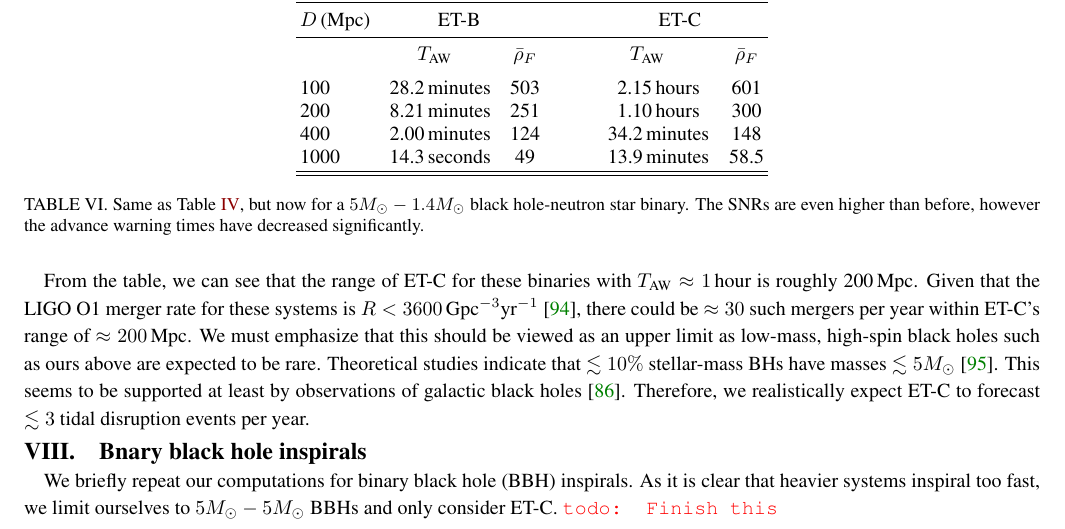
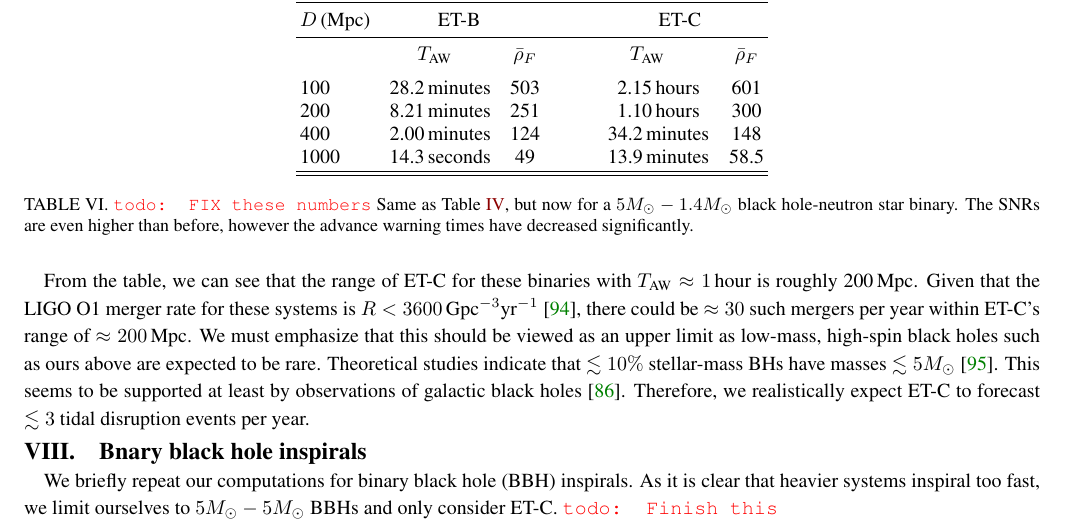
Before and after one commit to akcays2/BNS_work, a LaTeX paper (Paper/Manuscript.tex): part of page 22 of 25, cut so that both start at the same text. Compiled offline with pdfLaTeX.

```diff
--- a/Paper/Manuscript.tex
+++ b/Paper/Manuscript.tex
@@ -1660,7 +1660,7 @@
 \hline\hline
 %bottomrule
 \end{tabular}
-\caption{Same as Table~\ref{table:ET}, but now for a $5 M_\odot- 1.4 M_\odot$ black hole-neutron star binary.
+\caption{\todo{FIX these numbers}Same as Table~\ref{table:ET}, but now for a $5 M_\odot- 1.4 M_\odot$ black hole-neutron star binary.
 The SNRs are even higher than before, however the advance warning times have decreased significantly.}\label{table:ET_BH_NS}
 \end{table}
 %
```
Also changed, not shown: 3 other files.
